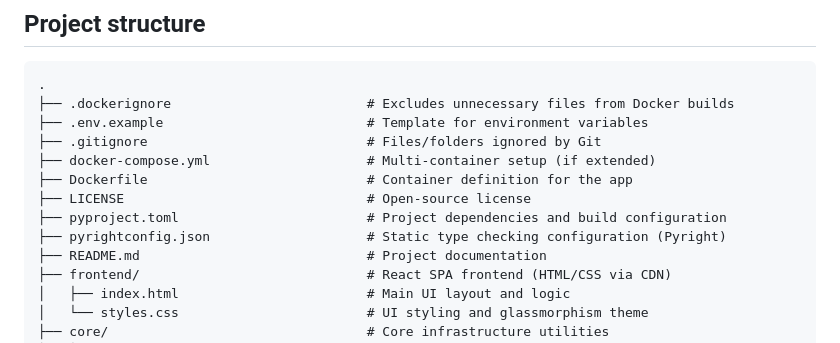
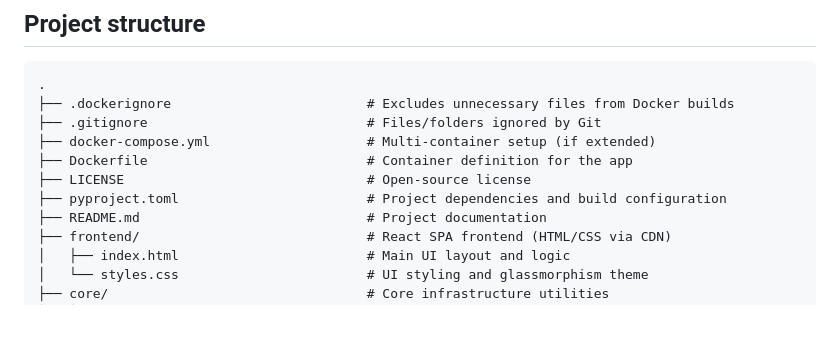
Before and after one commit to ramyaraj7787/proposal-ai, a Markdown page: README.md, the part around the change. GitHub-like rendering; blank space fills up the shorter version.

````diff
--- a/README.md
+++ b/README.md
@@ -32,13 +32,11 @@ An AI-powered accelerator that converts uploaded RFPs into consultant-ready prop
 ```text
 .
 ├── .dockerignore                         # Excludes unnecessary files from Docker builds
-├── .env.example                          # Template for environment variables
 ├── .gitignore                            # Files/folders ignored by Git
 ├── docker-compose.yml                    # Multi-container setup (if extended)
 ├── Dockerfile                            # Container definition for the app
 ├── LICENSE                               # Open-source license
 ├── pyproject.toml                        # Project dependencies and build configuration
-├── pyrightconfig.json                    # Static type checking configuration (Pyright)
 ├── README.md                             # Project documentation
 ├── frontend/                             # React SPA frontend (HTML/CSS via CDN)
 │   ├── index.html                        # Main UI layout and logic
````
